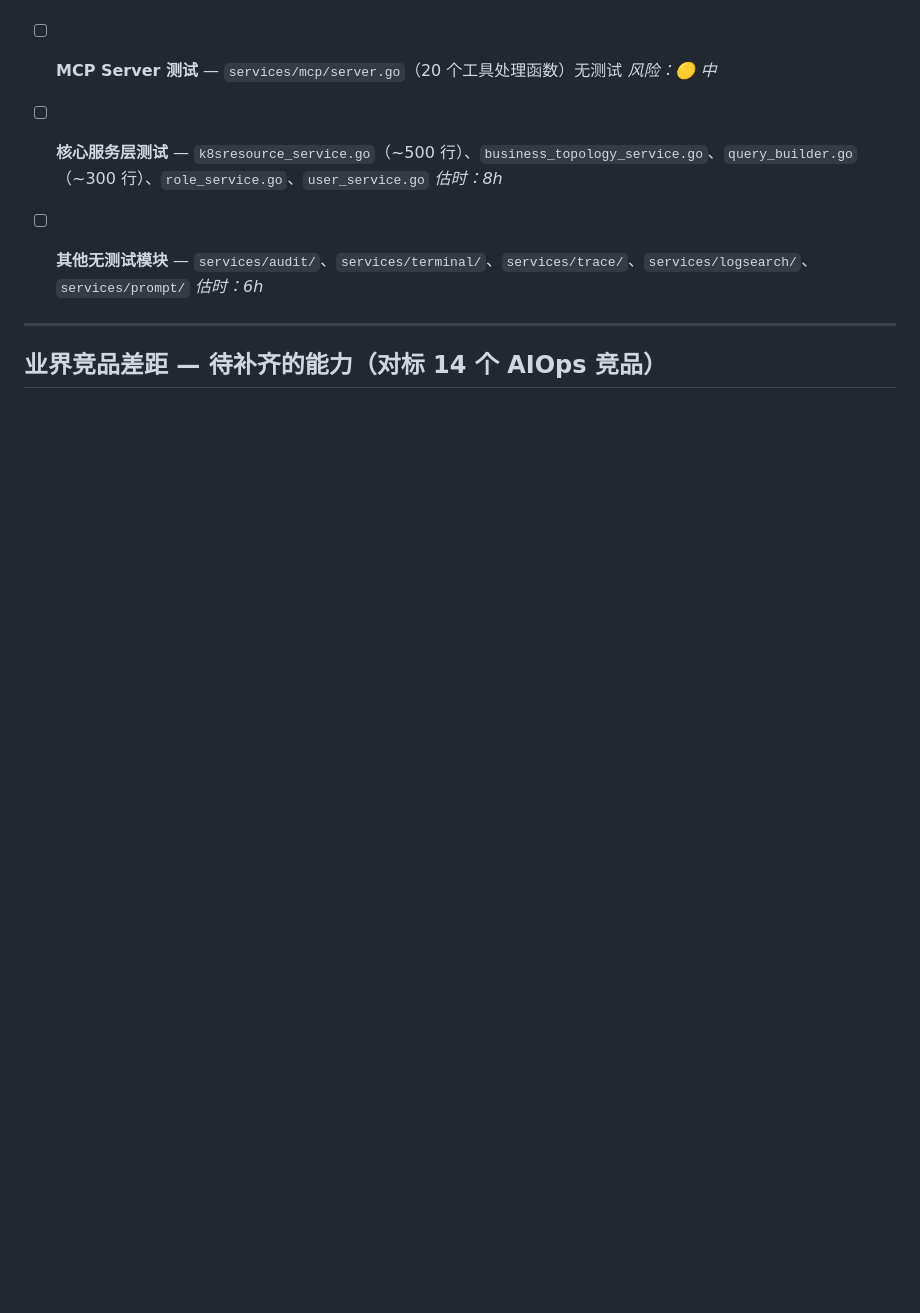
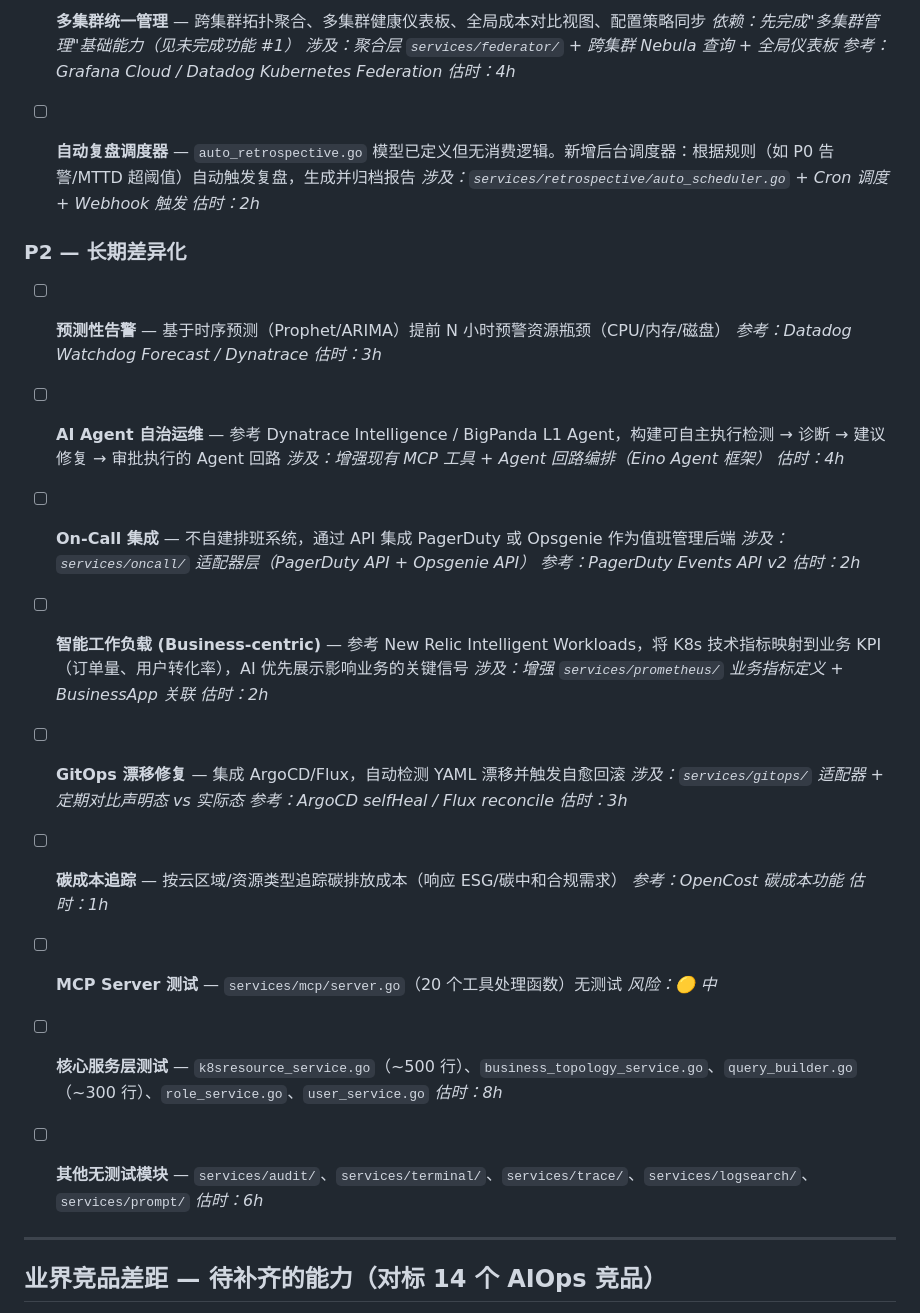
Before and after one commit to tddh/mutong, a Markdown page: docs/TODO.md, the part around one of its changes. Drawn GitHub-style; blank space fills up the shorter version.

```diff
--- a/docs/TODO.md
+++ b/docs/TODO.md
@@ -132,3 +178,40 @@
+- [ ] **多集群统一管理** — 跨集群拓扑聚合、多集群健康仪表板、全局成本对比视图、配置策略同步
+  *依赖：先完成"多集群管理"基础能力（见未完成功能 #1）*
+  *涉及：聚合层 `services/federator/` + 跨集群 Nebula 查询 + 全局仪表板*
+  *参考：Grafana Cloud / Datadog Kubernetes Federation*
+  *估时：4h*
+
+- [ ] **自动复盘调度器** — `auto_retrospective.go` 模型已定义但无消费逻辑。新增后台调度器：根据规则（如 P0 告警/MTTD 超阈值）自动触发复盘，生成并归档报告
+  *涉及：`services/retrospective/auto_scheduler.go` + Cron 调度 + Webhook 触发*
+  *估时：2h*
+
+### P2 — 长期差异化
+
+- [ ] **预测性告警** — 基于时序预测（Prophet/ARIMA）提前 N 小时预警资源瓶颈（CPU/内存/磁盘）
+  *参考：Datadog Watchdog Forecast / Dynatrace*
+  *估时：3h*
+
+- [ ] **AI Agent 自治运维** — 参考 Dynatrace Intelligence / BigPanda L1 Agent，构建可自主执行检测 → 诊断 → 建议修复 → 审批执行的 Agent 回路
+  *涉及：增强现有 MCP 工具 + Agent 回路编排（Eino Agent 框架）*
+  *估时：4h*
+
+- [ ] **On-Call 集成** — 不自建排班系统，通过 API 集成 PagerDuty 或 Opsgenie 作为值班管理后端
+  *涉及：`services/oncall/` 适配器层（PagerDuty API + Opsgenie API）*
+  *参考：PagerDuty Events API v2*
+  *估时：2h*
+
+- [ ] **智能工作负载 (Business-centric)** — 参考 New Relic Intelligent Workloads，将 K8s 技术指标映射到业务 KPI（订单量、用户转化率），AI 优先展示影响业务的关键信号
+  *涉及：增强 `services/prometheus/` 业务指标定义 + BusinessApp 关联*
+  *估时：2h*
+
+- [ ] **GitOps 漂移修复** — 集成 ArgoCD/Flux，自动检测 YAML 漂移并触发自愈回滚
+  *涉及：`services/gitops/` 适配器 + 定期对比声明态 vs 实际态*
+  *参考：ArgoCD selfHeal / Flux reconcile*
+  *估时：3h*
+
+- [ ] **碳成本追踪** — 按云区域/资源类型追踪碳排放成本（响应 ESG/碳中和合规需求）
+  *参考：OpenCost 碳成本功能*
+  *估时：1h*
 
 - [ ] **MCP Server 测试** — `services/mcp/server.go`（20 个工具处理函数）无测试
   *风险：🟡 中*
```
Also changed, not shown: other parts of docs/TODO.md (+50 -4 lines).
